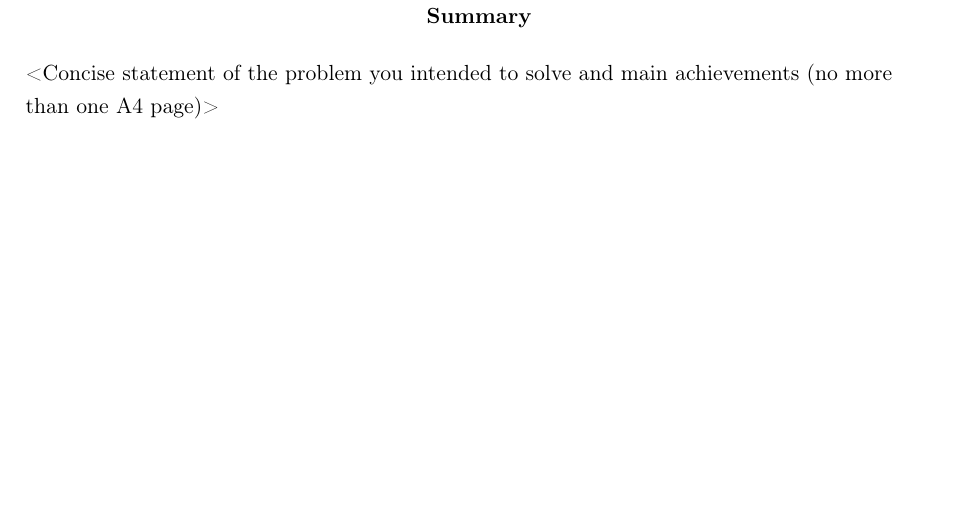
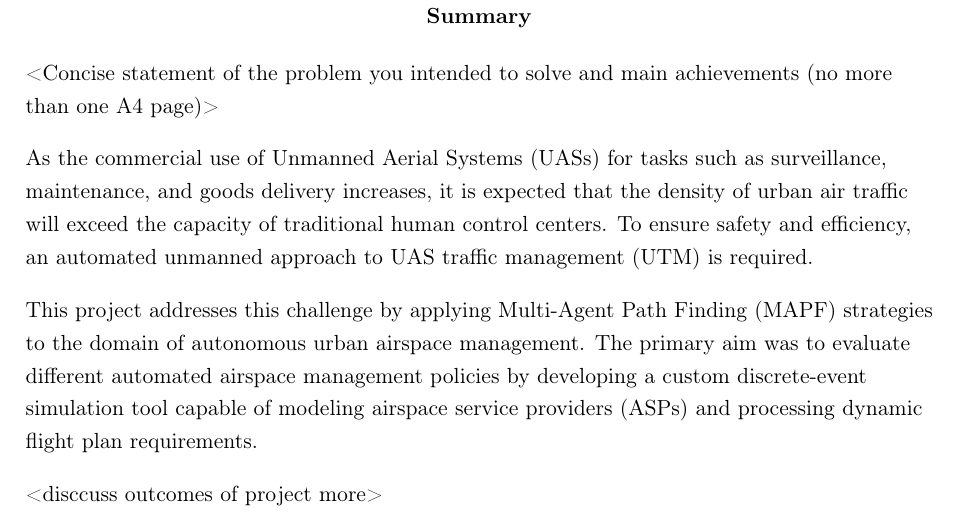
Before and after one commit to finlay-ab/uas-mapf-simulator, a LaTeX thesis (report/finalReport.tex, which reads report/summary.tex): part of page 3 of 12, cut so that both start at the same text, the shorter picture padded with empty space. Compiled offline with pdfLaTeX.

Commit message:
Written up inital summary for report

```diff
--- a/report/summary.tex
+++ b/report/summary.tex
@@ -1 +1,13 @@
 <Concise statement of the problem you intended to solve and main achievements (no more than one A4 page)>
+
+\vspace{10pt}
+
+As the commercial use of Unmanned Aerial Systems (UASs) for tasks such as surveillance, maintenance, and goods delivery increases, it is expected that the density of urban air traffic will exceed the capacity of traditional human control centers. To ensure safety and efficiency, an automated unmanned approach to UAS traffic management (UTM) is required. \par
+
+\vspace{10pt}
+
+This project addresses this challenge by applying Multi-Agent Path Finding (MAPF) strategies to the domain of autonomous urban airspace management. The primary aim was to evaluate different automated airspace management policies by developing a custom discrete-event simulation tool capable of modeling airspace service providers (ASPs) and processing dynamic flight plan requirements. \par
+
+\vspace{10pt}
+
+<disccuss outcomes of project more> \par
```
